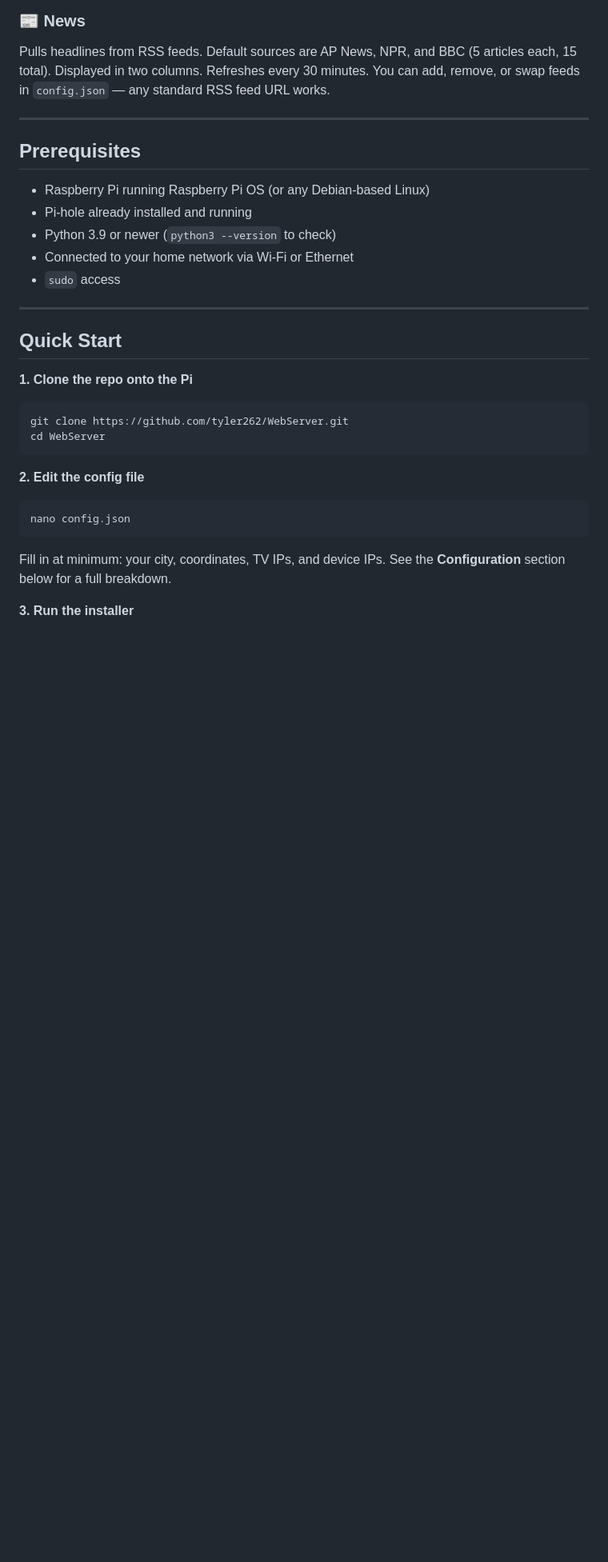
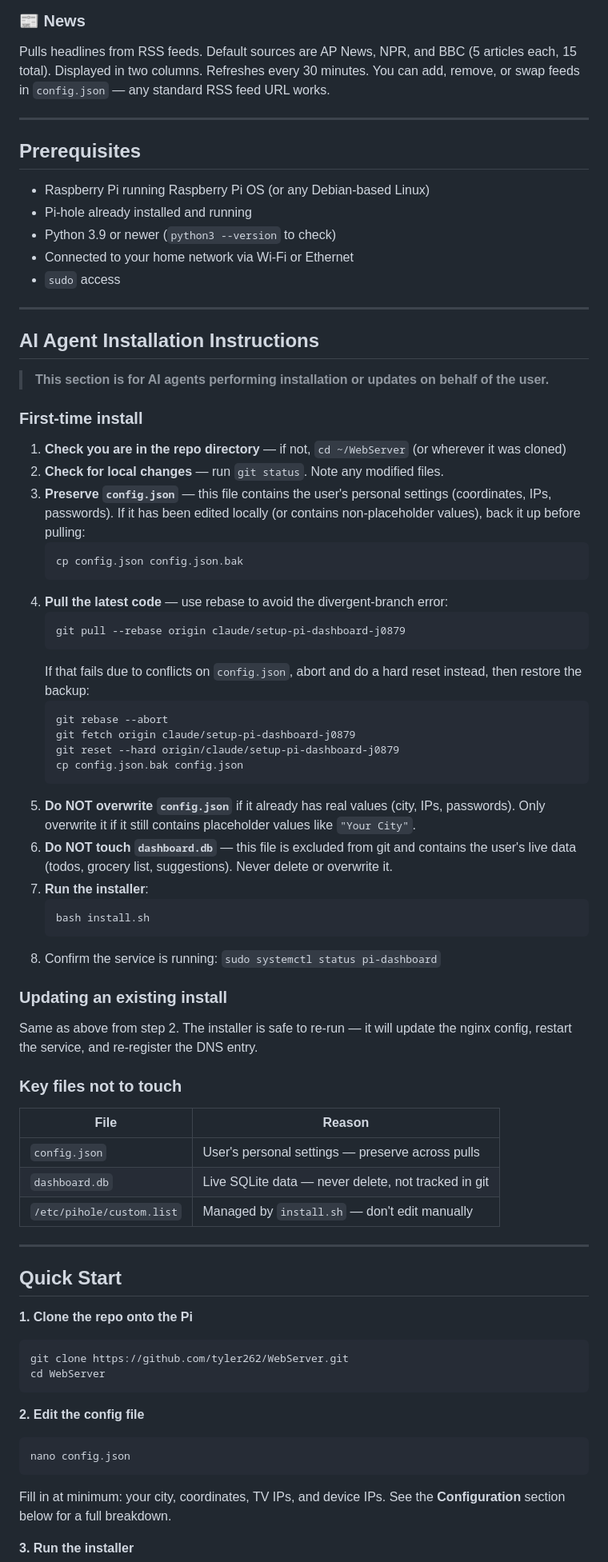
Before and after one commit to tyler262/WebServer, a Markdown page: README.md, the part around the change. Shown at 80% size. Rendered like a GitHub page; blank space fills up the shorter version.

Commit message:
Add AI agent installation instructions to README
Covers how to handle divergent branches, preserve config.json across
pulls, avoid touching dashboard.db, and safely re-run install.sh.

https://claude.ai/code/session_01NVX8Pg8VwNQPP5htkbbFas

````diff
--- a/README.md
+++ b/README.md
@@ -181,6 +181,51 @@ RSS feed URL works.
 - Python 3.9 or newer (`python3 --version` to check)
 - Connected to your home network via Wi-Fi or Ethernet
 - `sudo` access
+
+---
+
+## AI Agent Installation Instructions
+
+> **This section is for AI agents performing installation or updates on behalf of the user.**
+
+### First-time install
+
+1. **Check you are in the repo directory** — if not, `cd ~/WebServer` (or wherever it was cloned)
+2. **Check for local changes** — run `git status`. Note any modified files.
+3. **Preserve `config.json`** — this file contains the user's personal settings (coordinates, IPs, passwords). If it has been edited locally (or contains non-placeholder values), back it up before pulling:
+   ```bash
+   cp config.json config.json.bak
+   ```
+4. **Pull the latest code** — use rebase to avoid the divergent-branch error:
+   ```bash
+   git pull --rebase origin claude/setup-pi-dashboard-j0879
+   ```
+   If that fails due to conflicts on `config.json`, abort and do a hard reset instead, then restore the backup:
+   ```bash
+   git rebase --abort
+   git fetch origin claude/setup-pi-dashboard-j0879
+   git reset --hard origin/claude/setup-pi-dashboard-j0879
+   cp config.json.bak config.json
+   ```
+5. **Do NOT overwrite `config.json`** if it already has real values (city, IPs, passwords). Only overwrite it if it still contains placeholder values like `"Your City"`.
+6. **Do NOT touch `dashboard.db`** — this file is excluded from git and contains the user's live data (todos, grocery list, suggestions). Never delete or overwrite it.
+7. **Run the installer**:
+   ```bash
+   bash install.sh
+   ```
+8. Confirm the service is running: `sudo systemctl status pi-dashboard`
+
+### Updating an existing install
+
+Same as above from step 2. The installer is safe to re-run — it will update the nginx config, restart the service, and re-register the DNS entry.
+
+### Key files not to touch
+
+| File | Reason |
+|------|--------|
+| `config.json` | User's personal settings — preserve across pulls |
+| `dashboard.db` | Live SQLite data — never delete, not tracked in git |
+| `/etc/pihole/custom.list` | Managed by `install.sh` — don't edit manually |
 
 ---
 
````
